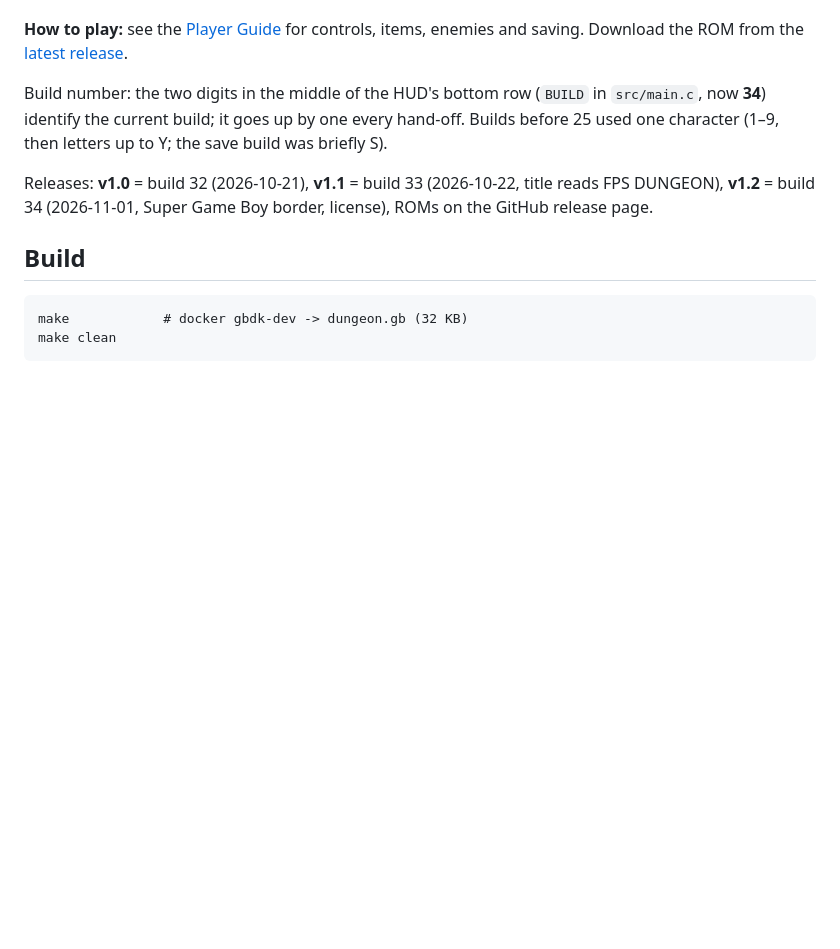
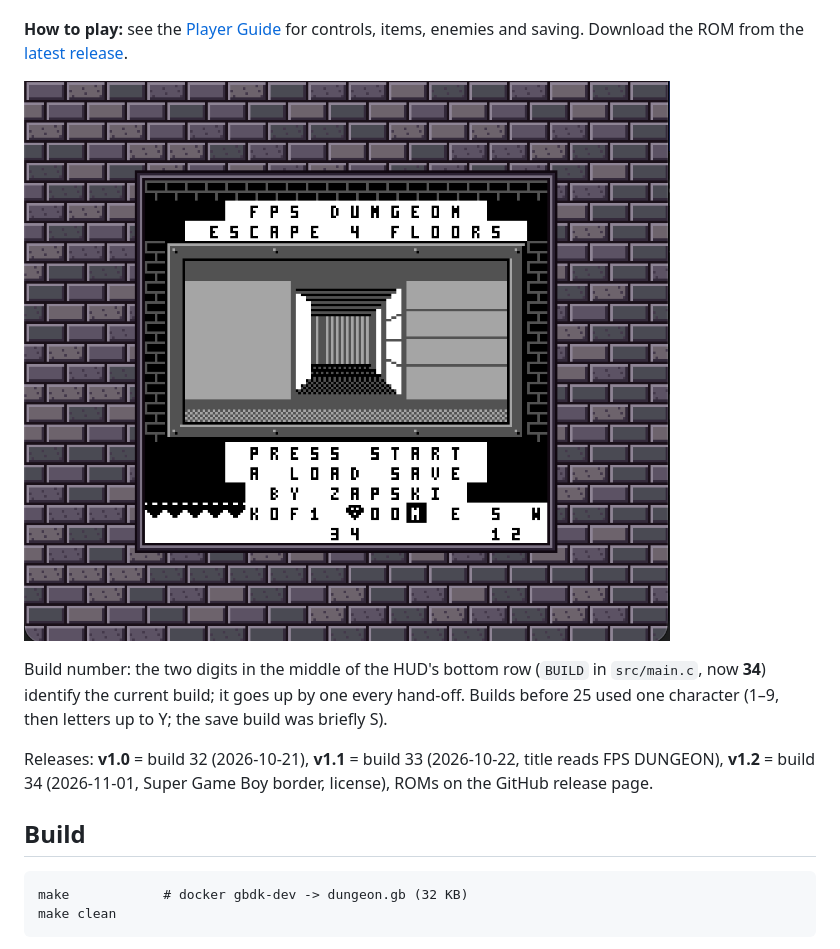
Before and after one commit to Zapskii/GB-FPS-Dungeon, a Markdown page: README.md, the part around the change. Rendered like a GitHub page; pictures changed too: docs/img/screenshot.png (added); blank space fills up the shorter version.

Commit message:
README: title screen screenshot with the SGB border
Co-Authored-By: Claude Opus 5.5 <noreply@anthropic.com>

```diff
--- a/README.md
+++ b/README.md
@@ -16,6 +16,8 @@ data and double-buffered across the two BG tile banks; HUD in the Window.
 **How to play:** see the [Player Guide](docs/PLAYER_GUIDE.md) for controls,
 items, enemies and saving. Download the ROM from the
 [latest release](https://github.com/Zapskii/GB-FPS-Dungeon/releases/latest).
+
+![FPS Dungeon's title screen on a Super Game Boy, framed by the stone-brick border](docs/img/screenshot.png)
 
 Build number: the two digits in the middle of the HUD's bottom row
 (`BUILD` in `src/main.c`, now **34**) identify the current build; it goes
```
